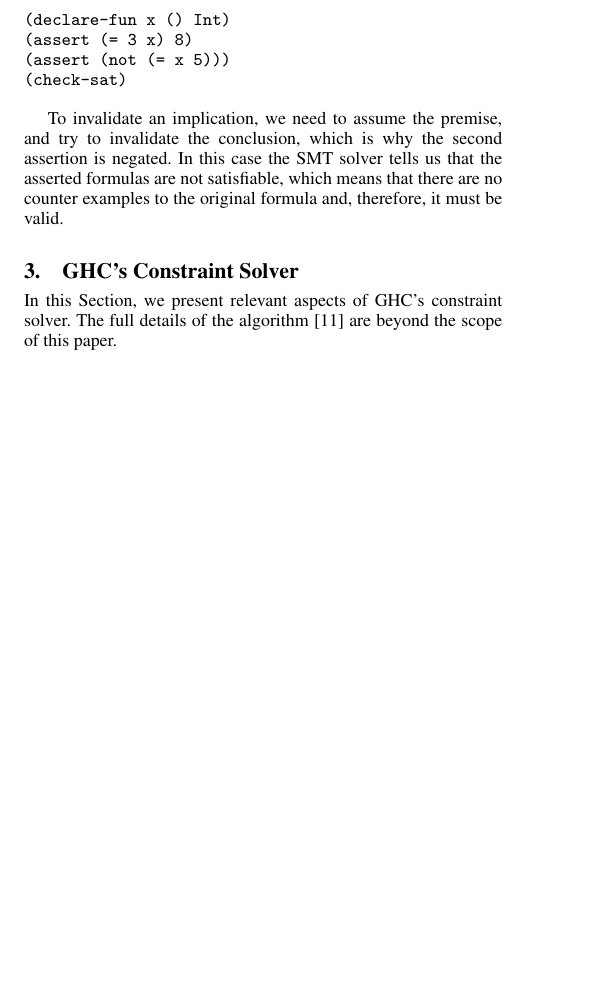
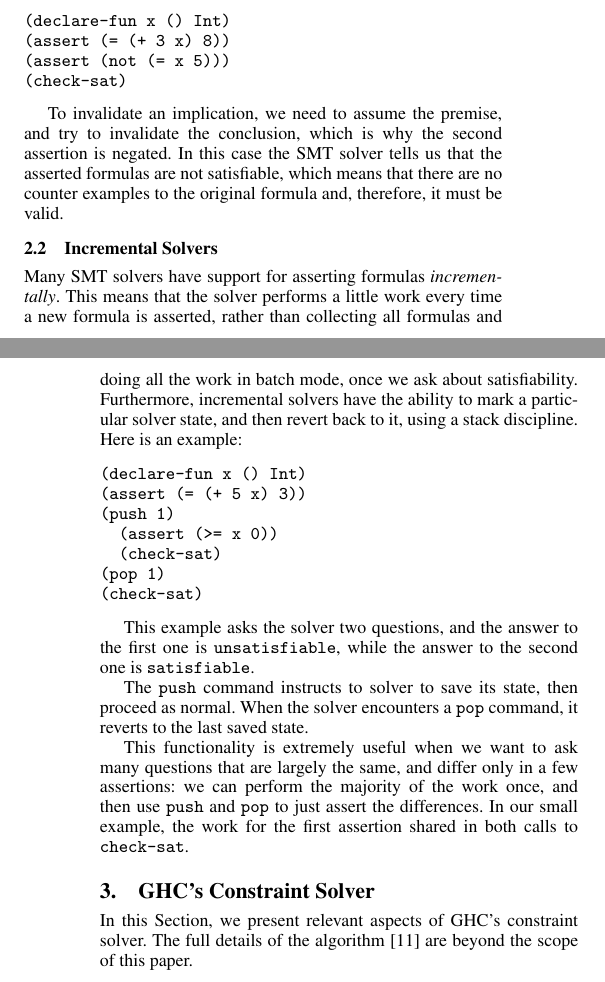
Before and after one commit to yav/type-nat-solver, a LaTeX paper (docs/paper.tex): part of one column of page 1 of 4 before the commit and two parts of the columns of pages 1 and 2 of 4 after it, the two joined at a grey line, cut so that both start at the same text, the shorter picture padded with empty space. Compiled offline with pdfLaTeX; a missing font is replaced by an installed copy or a similar font.

Commit message:
A bit about incremental solvers

```diff
--- a/docs/paper.tex
+++ b/docs/paper.tex
@@ -125,6 +127,43 @@ invalidate the conclusion, which is why the second assertion is negated.
 In this case the SMT solver tells us that the asserted formulas are not
 satisfiable, which means that there are no counter examples to the original
 formula and, therefore, it must be valid.
+
+\subsection{Incremental Solvers}
+
+Many SMT solvers have support for asserting formulas {\em incrementally}.
+This means that the solver performs a little work every time a new formula
+is asserted, rather than collecting all formulas and doing all the work
+in batch mode, once we ask about satisfiability.  Furthermore, incremental
+solvers have the ability to mark a particular solver state, and then revert
+back to it, using a stack discipline.  Here is an example:
+
+\begin{Verbatim}
+(declare-fun x () Int)
+(assert (= (+ 5 x) 3))
+(push 1)
+  (assert (>= x 0))
+  (check-sat)
+(pop 1)
+(check-sat)
+\end{Verbatim}
+
+This example asks the solver two questions, and the answer to the first
+one is \Verb"unsatisfiable", while the answer to the second one is
+\Verb"satisfiable".
+
+The \Verb"push" command instructs to solver to save its state, then
+proceed as normal.  When the solver encounters a \Verb"pop" command,
+it reverts to the last saved state.
+
+This functionality is extremely useful when we want to ask many questions
+that are largely the same, and differ only in a few assertions:
+we can perform the majority of the work once, and then use
+\Verb"push" and \Verb"pop" to just assert the differences.
+In our small example, the work for the first assertion shared in
+both calls to \Verb"check-sat".
+
+
+
 
 
 \section{GHC's Constraint Solver}
```
Also changed, not shown: docs/paper.tex (17 more changed lines).
